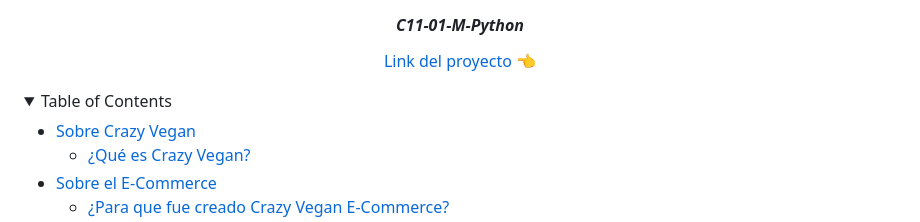
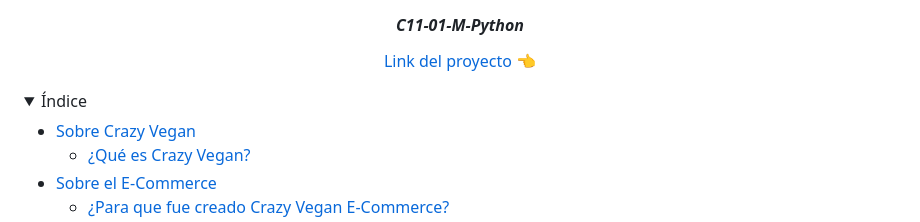
Before and after one commit to No-Country/c11-01-m-python, a Markdown page: README.md, the part around the change printed below. GitHub-like rendering; folded sections open.

```diff
--- a/README.md
+++ b/README.md
@@ -17,7 +17,7 @@
 <!-- Índice -->
 
 <details>
-  <summary>Table of Contents</summary>
+  <summary>Índice</summary>
   <ul>
     <li>
       <a href="#sobre-crazy-vegan">Sobre Crazy Vegan</a>
```
Also changed, not shown: other parts of README.md (+13 -12 lines).
